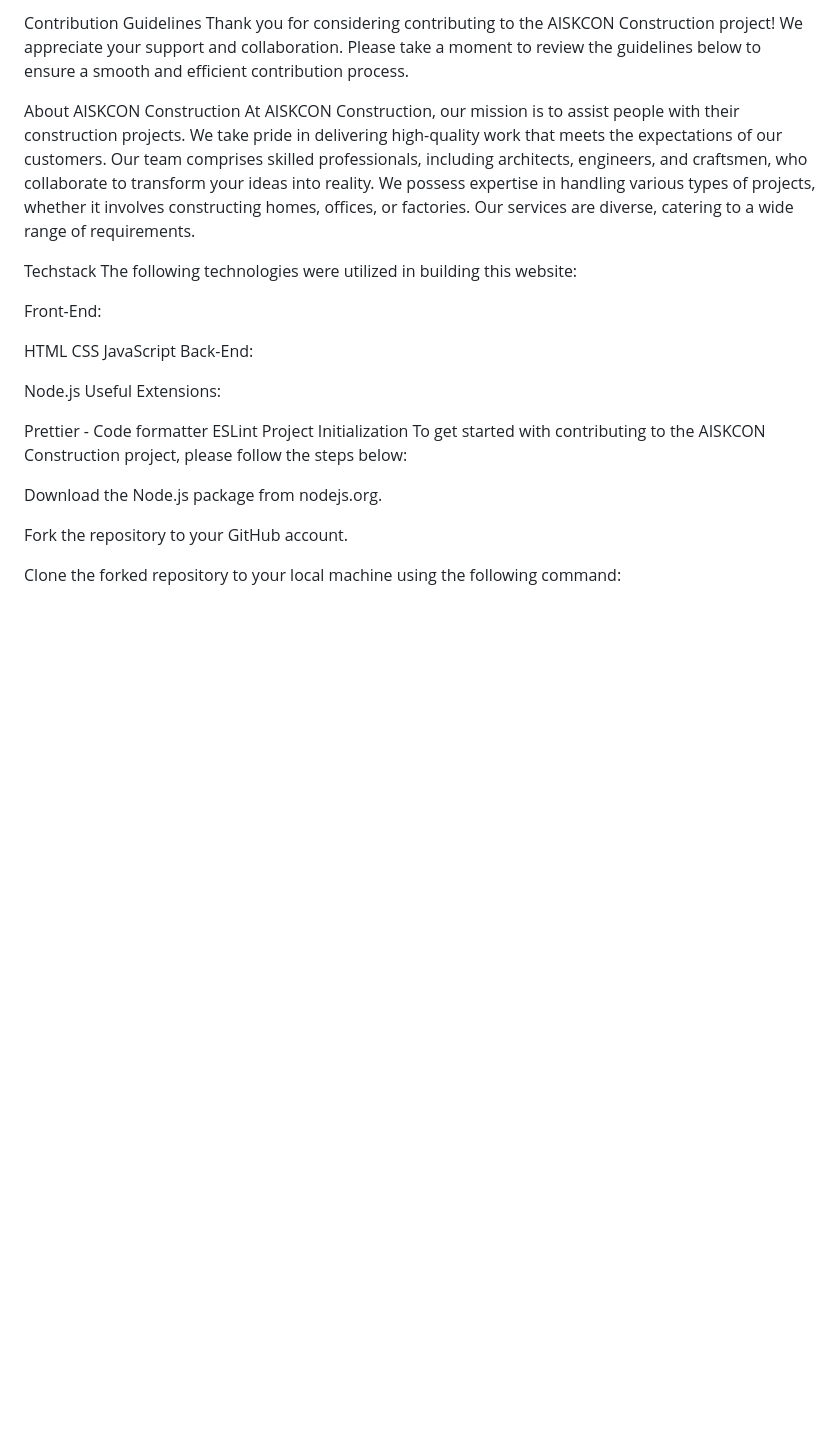
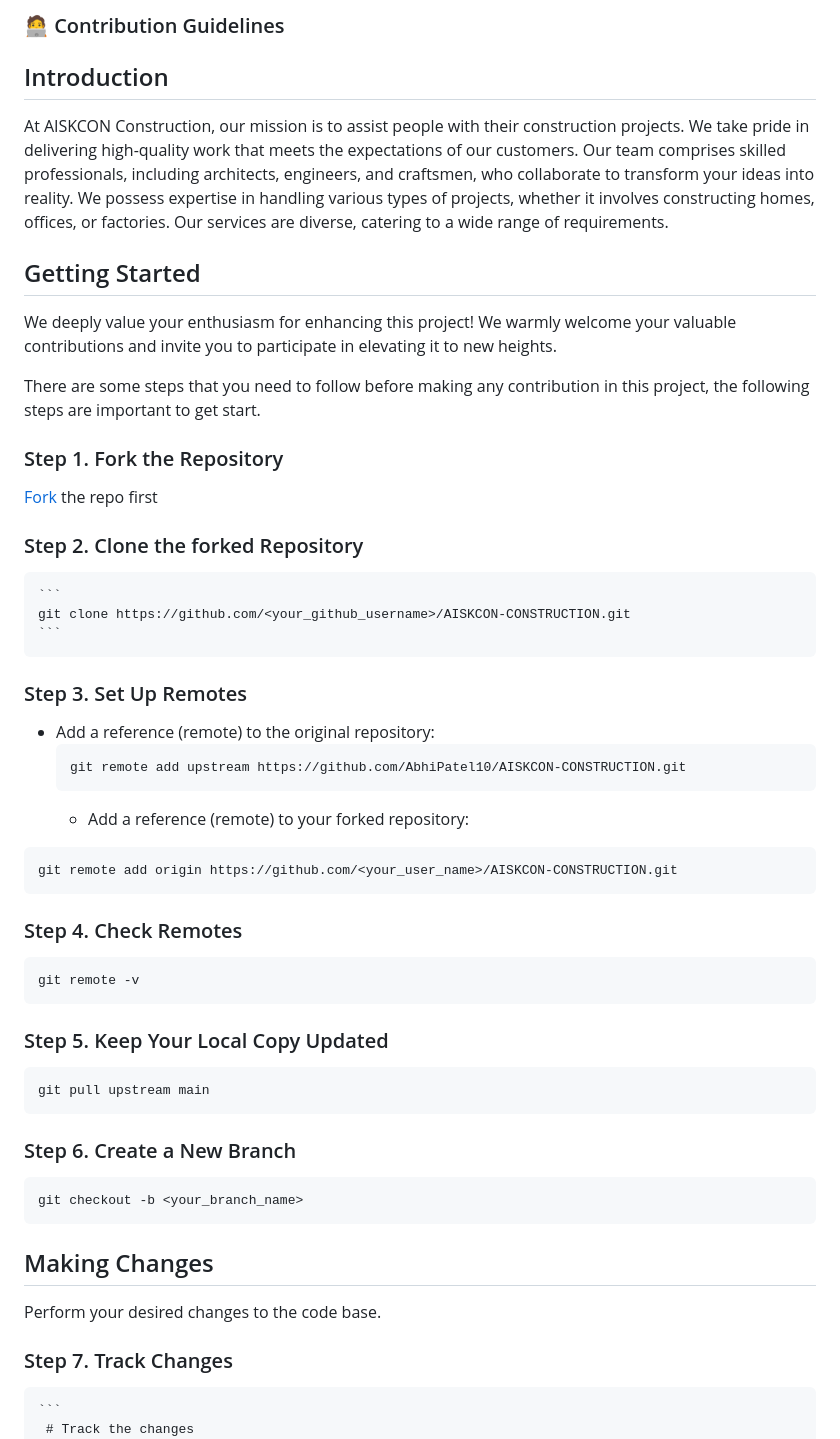
Before and after one commit to AbhiPatel10/AISKCON-CONSTRUCTION, a Markdown page: contribution.md, the part around the change printed below. GitHub-like rendering; blank space fills up the shorter version.

````diff
--- a/contribution.md
+++ b/contribution.md
@@ -1,30 +1,49 @@
-Contribution Guidelines
-Thank you for considering contributing to the AISKCON Construction project! We appreciate your support and collaboration. Please take a moment to review the guidelines below to ensure a smooth and efficient contribution process.
+### 🧑‍💻 Contribution Guidelines
 
-About AISKCON Construction
+## Introduction
 At AISKCON Construction, our mission is to assist people with their construction projects. We take pride in delivering high-quality work that meets the expectations of our customers. Our team comprises skilled professionals, including architects, engineers, and craftsmen, who collaborate to transform your ideas into reality. We possess expertise in handling various types of projects, whether it involves constructing homes, offices, or factories. Our services are diverse, catering to a wide range of requirements.
 
-Techstack
-The following technologies were utilized in building this website:
+## Getting Started
+We deeply value your enthusiasm for enhancing this project!  We warmly welcome your valuable contributions and invite you to participate in elevating it to new heights.
 
-Front-End:
+There are some steps that you need to follow before making any contribution in this project, the following steps are important to get start.
 
-HTML
-CSS
-JavaScript
-Back-End:
 
-Node.js
-Useful Extensions:
+### Step 1. Fork the Repository
+ [Fork](https://github.com/AbhiPatel10/AISKCON-CONSTRUCTION) the repo first
 
-Prettier - Code formatter
-ESLint
-Project Initialization
-To get started with contributing to the AISKCON Construction project, please follow the steps below:
+### Step 2. Clone the forked Repository
+    ```
+    git clone https://github.com/<your_github_username>/AISKCON-CONSTRUCTION.git
+    ```
+### Step 3. Set Up Remotes
+- Add a reference (remote) to the original repository:
+    ```
+    git remote add upstream https://github.com/AbhiPatel10/AISKCON-CONSTRUCTION.git
+    ```
+    - Add a reference (remote) to your forked repository:
+```
+git remote add origin https://github.com/<your_user_name>/AISKCON-CONSTRUCTION.git
+```
 
-Download the Node.js package from nodejs.org.
+### Step 4. Check Remotes
+```
+git remote -v
+```
 
-Fork the repository to your GitHub account.
+### Step 5. Keep Your Local Copy Updated
+```
+git pull upstream main
+```
+### Step 6. Create a New Branch
+```
+git checkout -b <your_branch_name>
+```
 
-Clone the forked repository to your local machine using the following command:
+## Making Changes
+Perform your desired changes to the code base.
+### Step 7. Track Changes
+    ```
+     # Track the changes
+     git status
 
````
Also changed, not shown: other parts of contribution.md (+20 -49 lines).
